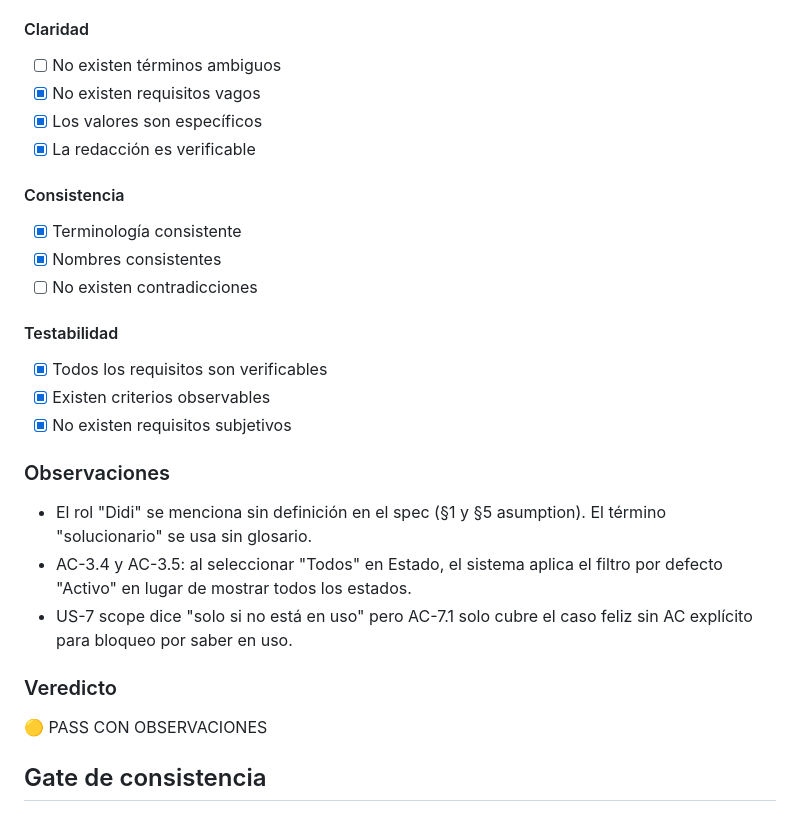
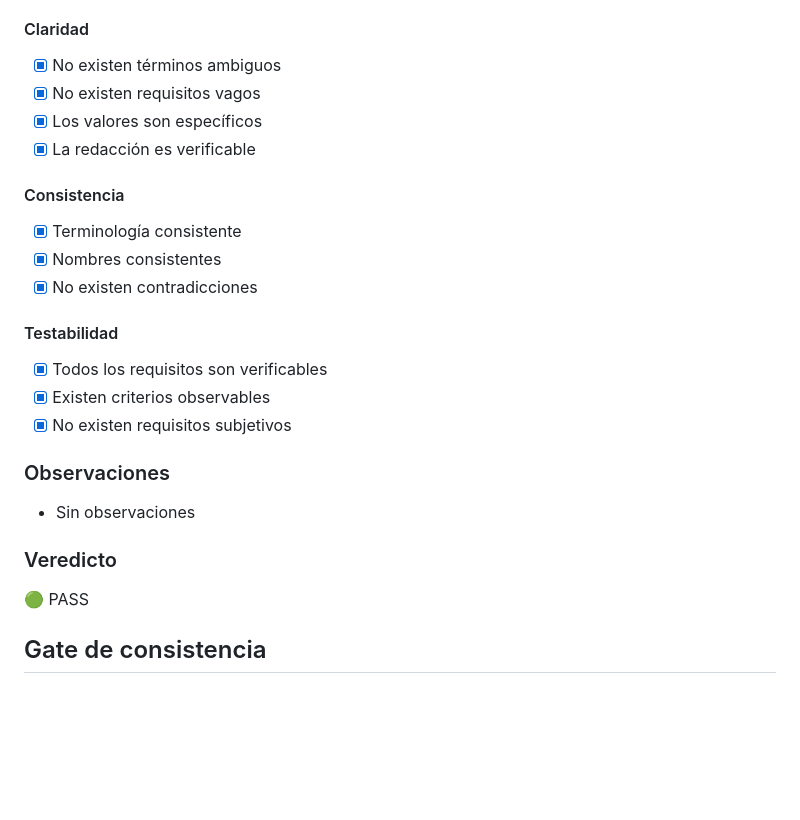
Before and after one commit to evelyn-vnx/equipo_l2, a Markdown page: taller-2/feature-saberes-necesario-grupo2/README.md, the part around the change. Drawn GitHub-style; blank space fills up the shorter version.

Commit message:
Actualizar README.md
Corrección de observaciones

```diff
--- a/taller-2/feature-saberes-necesario-grupo2/README.md
+++ b/taller-2/feature-saberes-necesario-grupo2/README.md
@@ -53,7 +53,7 @@ Test Design
 - [x] Se consideran NFR relevantes
 
 #### Claridad
-- [ ] No existen términos ambiguos
+- [x] No existen términos ambiguos
 - [x] No existen requisitos vagos
 - [x] Los valores son específicos
 - [x] La redacción es verificable
@@ -61,7 +61,7 @@ Test Design
 #### Consistencia
 - [x] Terminología consistente
 - [x] Nombres consistentes
-- [ ] No existen contradicciones
+- [x] No existen contradicciones
 
 #### Testabilidad
 - [x] Todos los requisitos son verificables
@@ -69,12 +69,10 @@ Test Design
 - [x] No existen requisitos subjetivos
 
 ### Observaciones
-- El rol "Didi" se menciona sin definición en el spec (§1 y §5 asumption). El término "solucionario" se usa sin glosario.
-- AC-3.4 y AC-3.5: al seleccionar "Todos" en Estado, el sistema aplica el filtro por defecto "Activo" en lugar de mostrar todos los estados.
-- US-7 scope dice "solo si no está en uso" pero AC-7.1 solo cubre el caso feliz sin AC explícito para bloqueo por saber en uso.
+- Sin observaciones
 
 ### Veredicto
-🟡 PASS CON OBSERVACIONES
+🟢 PASS
 
 ## Gate de consistencia
 
```
